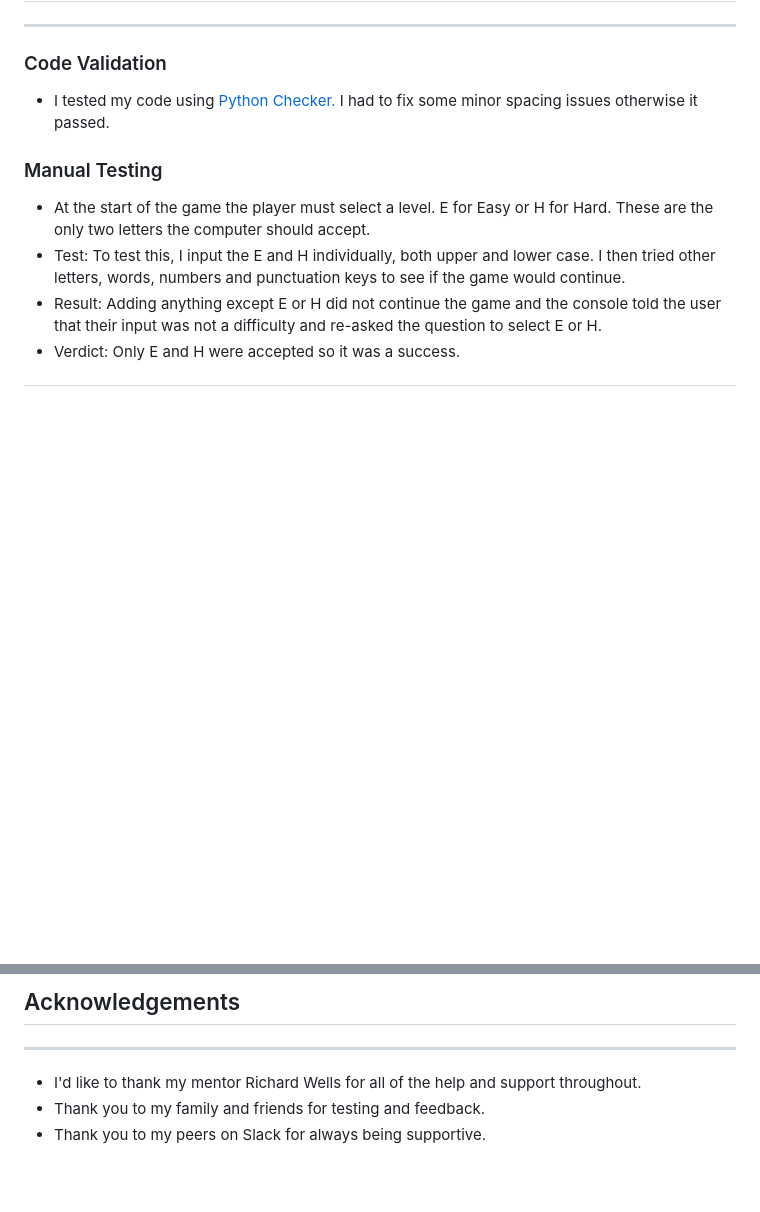
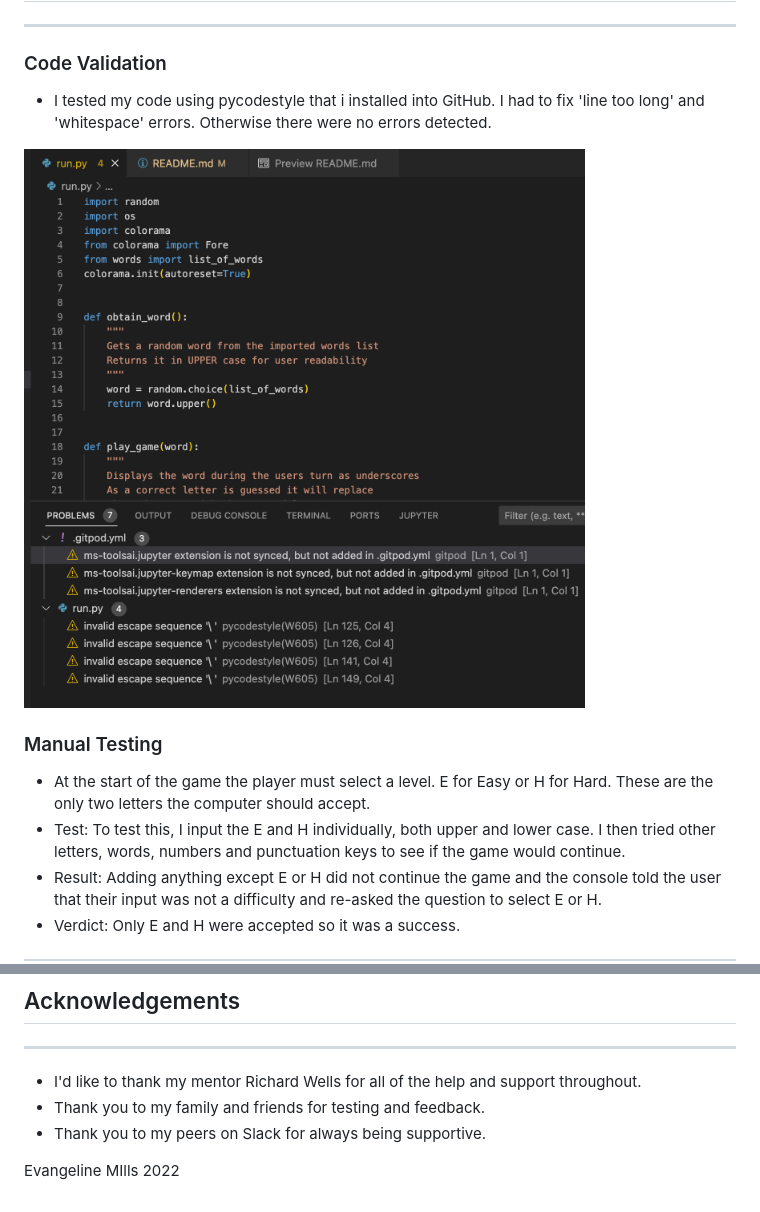
Before and after one commit to evangelinemills/Project-Portfolio-3, a Markdown page: README.md, 2 parts joined by grey strips. Rendered like a GitHub page; pictures changed too: assets/images/errors.jpg (added); blank space fills up the shorter version.

Commit message:
last commit

```diff
--- a/README.md
+++ b/README.md
@@ -69,7 +69,8 @@ This is my initial plan for the game. Some features have changed as I developed
 ## Testing
 ----
 ### Code Validation
-- I tested my code using [Python Checker.](https://www.pythonchecker.com/) I had to fix some minor spacing issues otherwise it passed.
+- I tested my code using pycodestyle that i installed into GitHub. I had to fix 'line too long' and 'whitespace' errors. Otherwise there were no errors detected.
+<img src="assets/images/errors.jpg">
 
 ### Manual Testing
 - At the start of the game the player must select a level. E for Easy or H for Hard. These are the only two letters the computer should accept.
@@ -149,3 +150,5 @@ This is my initial plan for the game. Some features have changed as I developed
 - I'd like to thank my mentor Richard Wells for all of the help and support throughout.
 - Thank you to my family and friends for testing and feedback.
 - Thank you to my peers on Slack for always being supportive.
+
+Evangeline MIlls 2022
```
